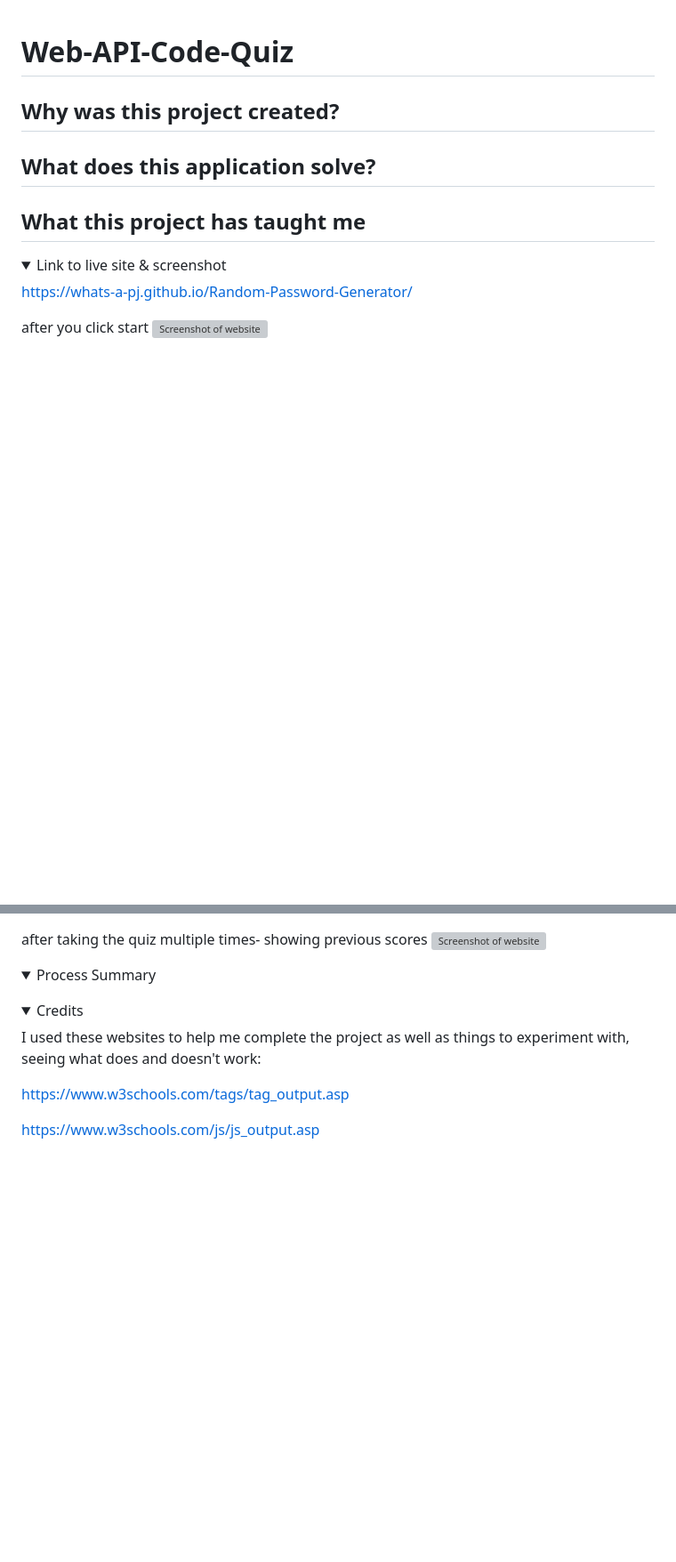
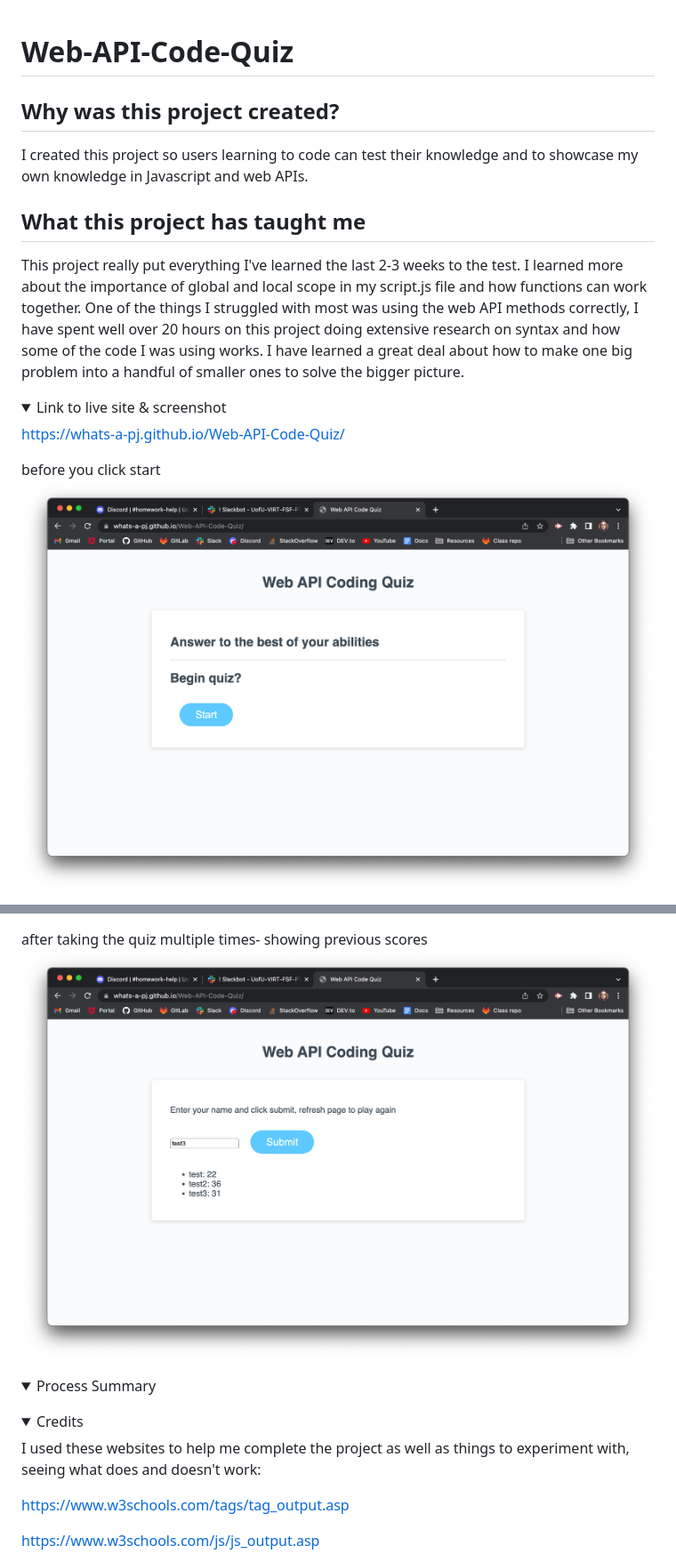
Before and after one commit to whats-a-pj/Web-API-Code-Quiz, a Markdown page: README.md, 2 parts joined by grey strips. Shown: that part at 89% size. GitHub-like rendering; pictures changed too: assets/start-quiz.png (added), assets/third-submit.png (added); folded sections open; blank space fills up the shorter version; grey boxes are pictures that could not be loaded.

Commit message:
Added assets folder w screenshots, updated README file

```diff
--- a/README.md
+++ b/README.md
@@ -1,18 +1,15 @@
 # Web-API-Code-Quiz
 ## Why was this project created?
-
-
-## What does this application solve?
-
+I created this project so users learning to code can test their knowledge and to showcase my own knowledge in Javascript and web APIs.
 
 ## What this project has taught me
-
+This project really put everything I've learned the last 2-3 weeks to the test. I learned more about the importance of global and local scope in my script.js file and how functions can work together. One of the things I struggled with most was using the web API methods correctly, I have spent well over 20 hours on this project doing extensive research on syntax and how some of the code I was using works. I have learned a great deal about how to make one big problem into a handful of smaller ones to solve the bigger picture.
 
 <details>
 <summary> Link to live site & screenshot </summary>
 
-https://whats-a-pj.github.io/Random-Password-Generator/
+https://whats-a-pj.github.io/Web-API-Code-Quiz/
 
-after you click start
-![Screenshot of website](assets/AfterFirstClick.png)
+before you click start
+![Screenshot of website](assets/start-quiz.png)
 
@@ -21,6 +24,6 @@ after all questions have been answered
 
 after taking the quiz multiple times- showing previous scores
-![Screenshot of website](assets/Result.png)
+![Screenshot of website](assets/third-submit.png)
 
 </details>
 
```
Also changed, not shown: other parts of README.md (+9 -2 lines), assets/after-start.png (added), assets/end-quiz.png (added), assets/first-submit.png (added).
